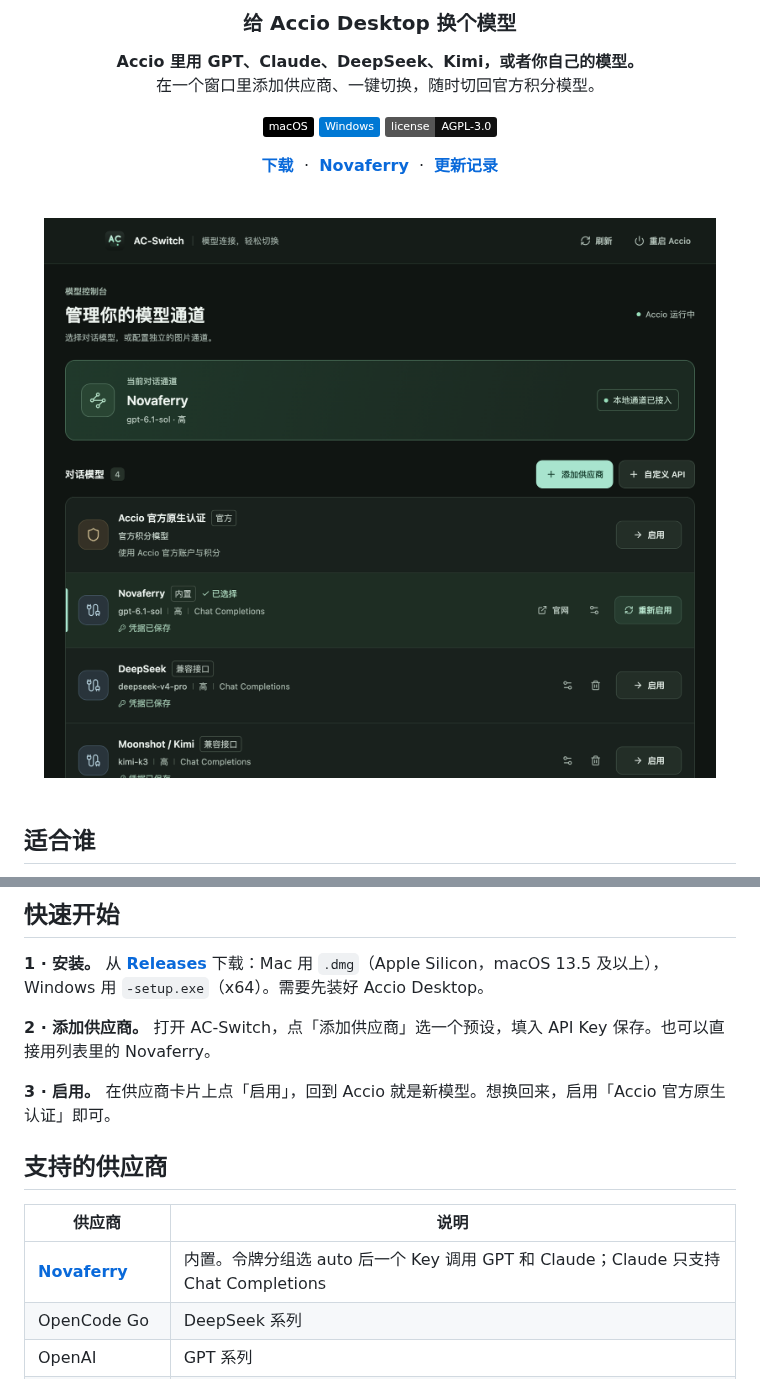
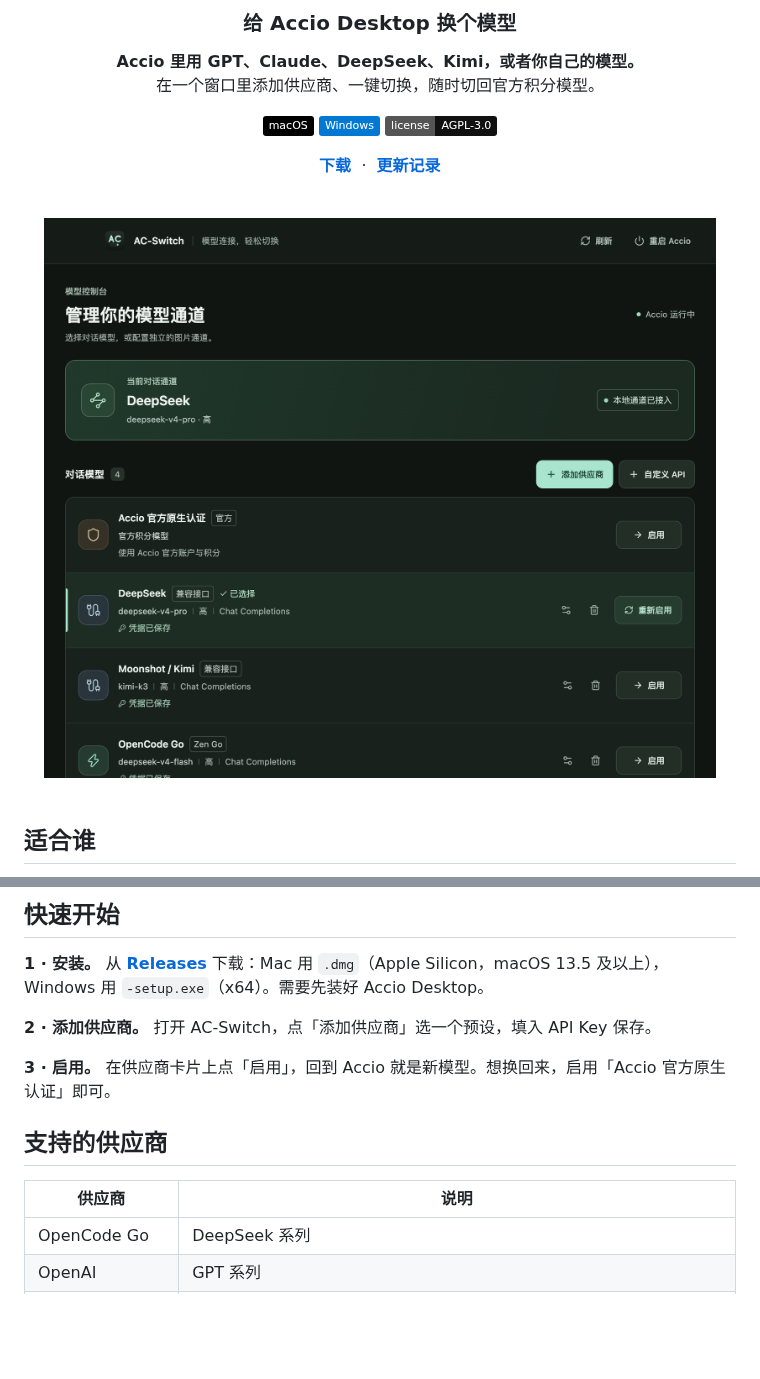
Before and after one commit to Fuuuuuu502/AC-Switch, a Markdown page: README.md, 2 parts joined by grey strips. Rendered like a GitHub page; pictures changed too: docs/screenshot.png; badges without logos; blank space fills up the shorter version.

Commit message:
docs: README、更新记录和截图去掉 Novaferry；修复没填 Key 时取模型列表报错

```diff
--- a/README.md
+++ b/README.md
@@ -11,7 +11,7 @@
 
 ![macOS](https://img.shields.io/badge/macOS-000000?logo=apple&logoColor=white) ![Windows](https://img.shields.io/badge/Windows-0078D4?logo=windows&logoColor=white) [![License](https://img.shields.io/badge/license-AGPL--3.0-111111)](LICENSE)
 
-**[下载](https://github.com/Fuuuuuu502/AC-Switch/releases)** &nbsp;·&nbsp; **[Novaferry](https://novaferry.com/)** &nbsp;·&nbsp; **[更新记录](CHANGELOG.md)**
+**[下载](https://github.com/Fuuuuuu502/AC-Switch/releases)** &nbsp;·&nbsp; **[更新记录](CHANGELOG.md)**
 
 <br>
 
@@ -35,7 +35,7 @@ Accio Desktop 默认只能用官方积分模型。AC-Switch 让它改用你自
 
 **1 · 安装。** 从 **[Releases](https://github.com/Fuuuuuu502/AC-Switch/releases)** 下载：Mac 用 `.dmg`（Apple Silicon，macOS 13.5 及以上），Windows 用 `-setup.exe`（x64）。需要先装好 Accio Desktop。
 
-**2 · 添加供应商。** 打开 AC-Switch，点「添加供应商」选一个预设，填入 API Key 保存。也可以直接用列表里的 Novaferry。
+**2 · 添加供应商。** 打开 AC-Switch，点「添加供应商」选一个预设，填入 API Key 保存。
 
 **3 · 启用。** 在供应商卡片上点「启用」，回到 Accio 就是新模型。想换回来，启用「Accio 官方原生认证」即可。
 
@@ -43,7 +43,6 @@ Accio Desktop 默认只能用官方积分模型。AC-Switch 让它改用你自
 
 | 供应商 | 说明 |
 |---|---|
-| **[Novaferry](https://novaferry.com/)** | 内置。令牌分组选 auto 后一个 Key 调用 GPT 和 Claude；Claude 只支持 Chat Completions |
 | OpenCode Go | DeepSeek 系列 |
 | OpenAI | GPT 系列 |
 | DeepSeek | DeepSeek 开放平台 |
```
Also changed, not shown: other parts of README.md (+1 -1 lines), CHANGELOG.md (+3 -3 lines), 1 other file.
